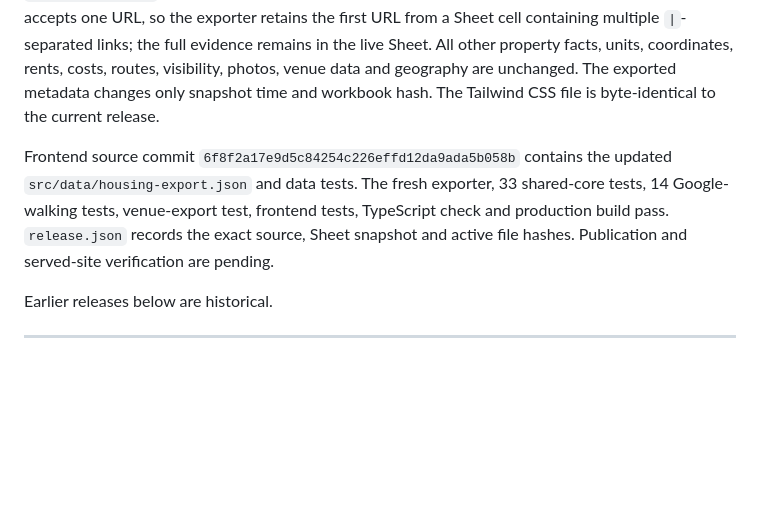
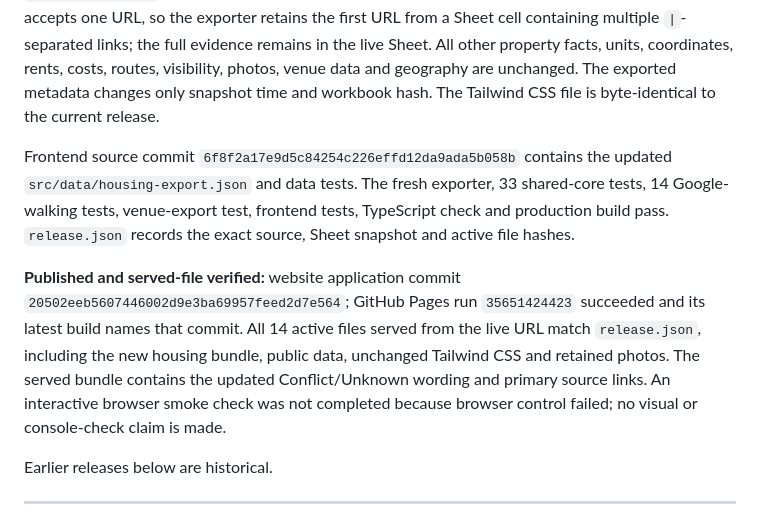
Before and after one commit to itsCLOUDDDDDD/kcmo-apartment-map, a Markdown page: docs/CURRENT-STATUS.md, the part around the change. GitHub-like rendering; blank space fills up the shorter version.

Commit message:
Record verified amenity deployment

```diff
--- a/docs/CURRENT-STATUS.md
+++ b/docs/CURRENT-STATUS.md
@@ -4,7 +4,9 @@ The live Google Sheet is the master. A fresh, read-only XLSX export of `V3_resea
 
 The reviewed public-data diff changes exactly those 51 property records, and only `amenities.laundry`, `amenities.gym`, `amenities.pool`, `amenityDetails`, `amenitySource`, and `amenitiesChecked`. Sheet wording, including Unknown and Conflict, is literal. The public source field accepts one URL, so the exporter retains the first URL from a Sheet cell containing multiple ` | `-separated links; the full evidence remains in the live Sheet. All other property facts, units, coordinates, rents, costs, routes, visibility, photos, venue data and geography are unchanged. The exported metadata changes only snapshot time and workbook hash. The Tailwind CSS file is byte-identical to the current release.
 
-Frontend source commit `6f8f2a17e9d5c84254c226effd12da9ada5b058b` contains the updated `src/data/housing-export.json` and data tests. The fresh exporter, 33 shared-core tests, 14 Google-walking tests, venue-export test, frontend tests, TypeScript check and production build pass. `release.json` records the exact source, Sheet snapshot and active file hashes. Publication and served-site verification are pending.
+Frontend source commit `6f8f2a17e9d5c84254c226effd12da9ada5b058b` contains the updated `src/data/housing-export.json` and data tests. The fresh exporter, 33 shared-core tests, 14 Google-walking tests, venue-export test, frontend tests, TypeScript check and production build pass. `release.json` records the exact source, Sheet snapshot and active file hashes.
+
+**Published and served-file verified:** website application commit `20502eeb5607446002d9e3ba69957feed2d7e564`; GitHub Pages run `35651424423` succeeded and its latest build names that commit. All 14 active files served from the live URL match `release.json`, including the new housing bundle, public data, unchanged Tailwind CSS and retained photos. The served bundle contains the updated Conflict/Unknown wording and primary source links. An interactive browser smoke check was not completed because browser control failed; no visual or console-check claim is made.
 
 Earlier releases below are historical.
 
```
